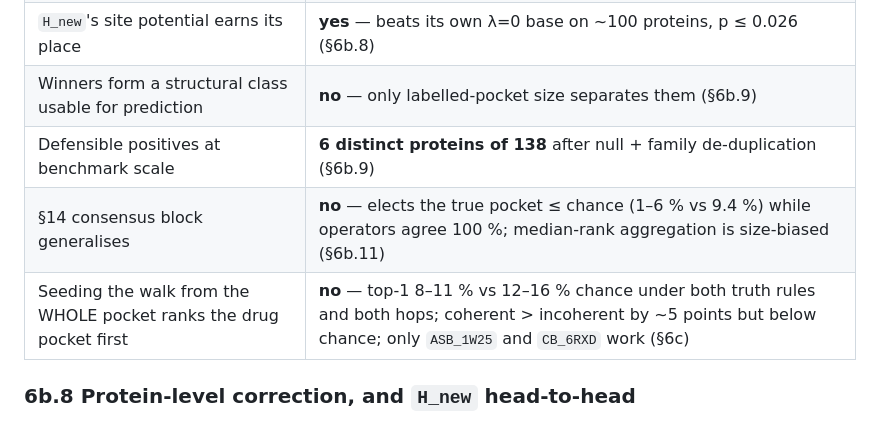
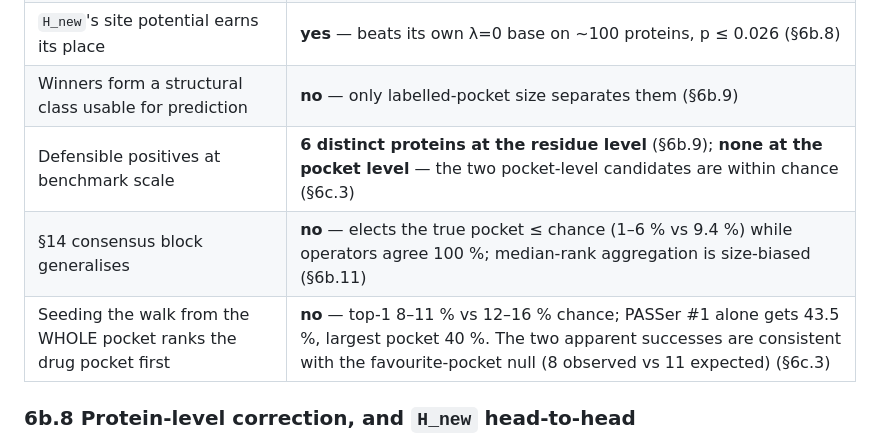
Before and after one commit to Oussema-t/Quantum_allosteric-scanner, a Markdown page: allosteric/REPORT.md, the part around one of its changes. Rendered like a GitHub page.

```diff
--- a/allosteric/REPORT.md
+++ b/allosteric/REPORT.md
@@ -315,9 +315,9 @@ understates performance for half the set.
 | Green's `|G|²` is the strongest score | **suggestive only** — most frequent among clearing cells, `(E, η)` still unpinned (§5.3) |
 | `H_new`'s site potential earns its place | **yes** — beats its own λ=0 base on ~100 proteins, p ≤ 0.026 (§6b.8) |
 | Winners form a structural class usable for prediction | **no** — only labelled-pocket size separates them (§6b.9) |
-| Defensible positives at benchmark scale | **6 distinct proteins of 138** after null + family de-duplication (§6b.9) |
+| Defensible positives at benchmark scale | **6 distinct proteins at the residue level** (§6b.9); **none at the pocket level** — the two pocket-level candidates are within chance (§6c.3) |
 | §14 consensus block generalises | **no** — elects the true pocket ≤ chance (1–6 % vs 9.4 %) while operators agree 100 %; median-rank aggregation is size-biased (§6b.11) |
-| Seeding the walk from the WHOLE pocket ranks the drug pocket first | **no** — top-1 8–11 % vs 12–16 % chance under both truth rules and both hops; coherent > incoherent by ~5 points but below chance; only `ASB_1W25` and `CB_6RXD` work (§6c) |
+| Seeding the walk from the WHOLE pocket ranks the drug pocket first | **no** — top-1 8–11 % vs 12–16 % chance; PASSer #1 alone gets 43.5 %, largest pocket 40 %. The two apparent successes are consistent with the favourite-pocket null (8 observed vs 11 expected) (§6c.3) |
 
 
 ### 6b.8 Protein-level correction, and `H_new` head-to-head
```
Also changed, not shown: other parts of allosteric/REPORT.md (+49 -11 lines).
